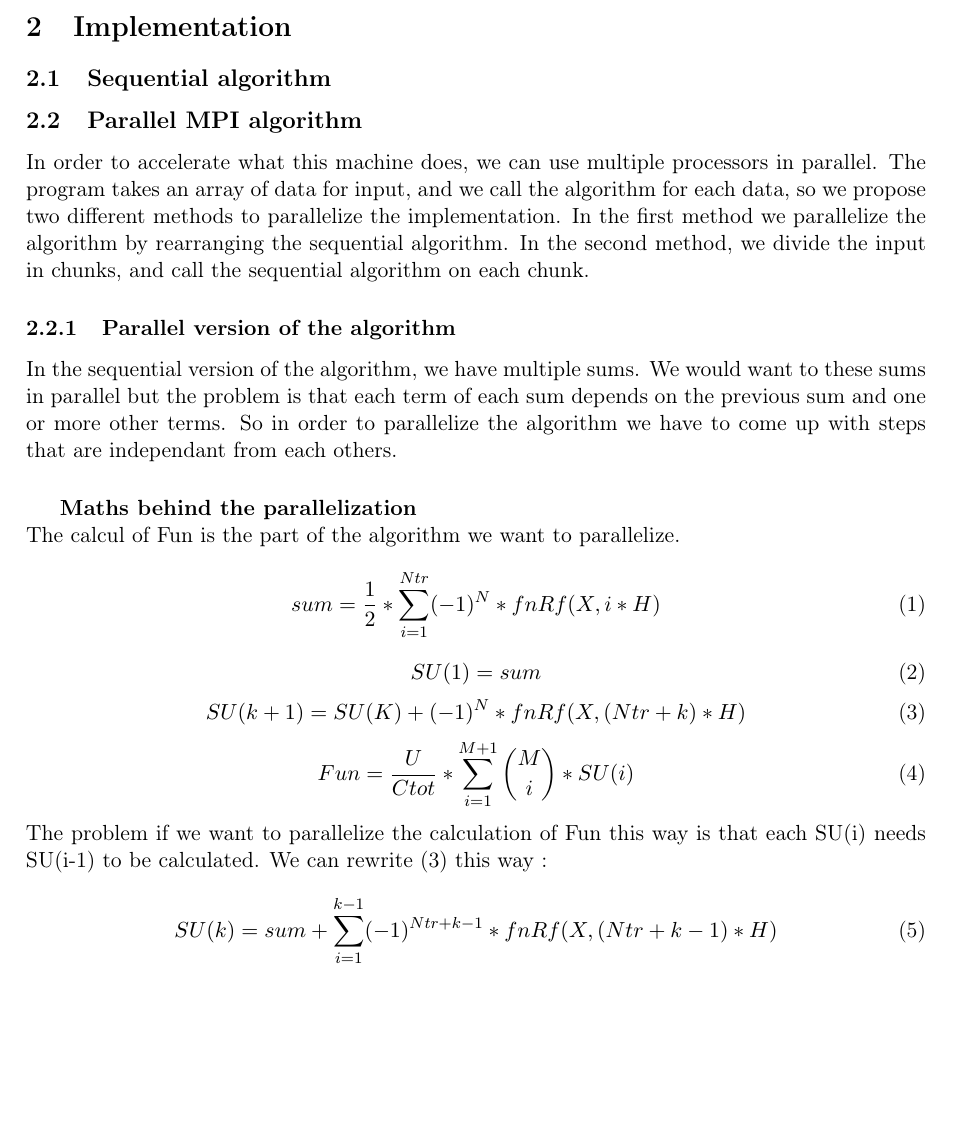
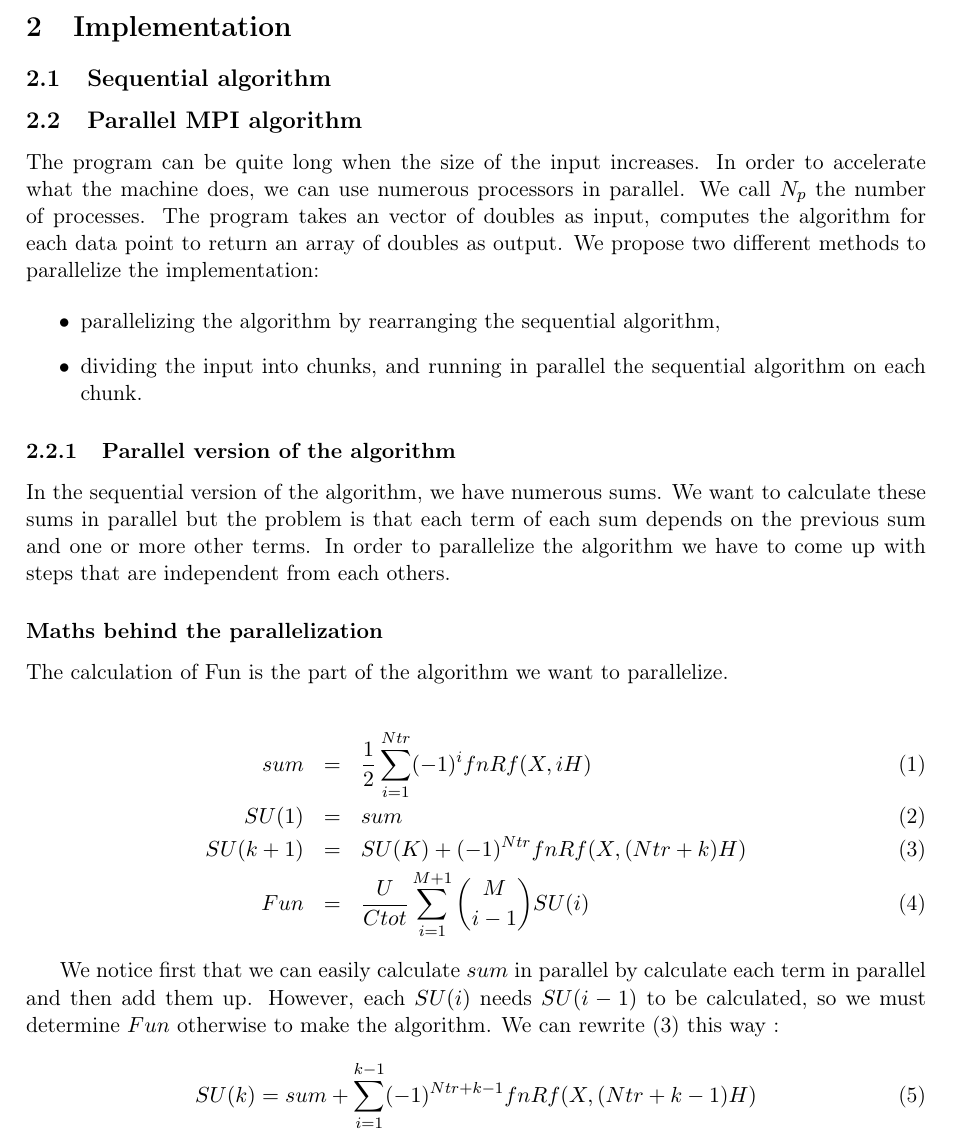
Before and after one commit to cdessez/ClassifiedAssignment, a LaTeX document (report/report.tex): part of page 3 of 6 before the commit and part of page 3 of 7 after it, cut so that both start at the same text, the shorter picture padded with empty space. Compiled offline with pdfLaTeX; the source files are stored in an older character set and shown here as Unicode.

Commit message:
2.2 Parallel MPI algorithm

```diff
--- a/report/report.tex
+++ b/report/report.tex
@@ -60,15 +60,34 @@ Every spy needs a good watch! If we look closely to the computer system, the sma
 
 \subsection{Parallel MPI algorithm}
 
-In order to accelerate what this machine does, we can use multiple processors in parallel. The program takes an array of data for input, and we call the algorithm for each data, so we propose two different methods to parallelize the implementation. In the first method we parallelize the algorithm by rearranging the sequential algorithm. In the second method, we divide the input in chunks, and call the sequential algorithm on each chunk.
+The program can be quite long when the size of the input increases. In order to accelerate what the machine does, we can use numerous processors in parallel. We call $N_p$ the number of processes. The program takes an vector of doubles as input, computes the algorithm for each data point to return an array of doubles as output. We propose two different methods to parallelize the implementation:
+
+\begin{itemize}
+
+\item parallelizing the algorithm by rearranging the sequential algorithm,
+
+\item dividing the input into chunks, and running in parallel the sequential algorithm on each chunk.
+
+\end{itemize}
 
 \subsubsection{Parallel version of the algorithm}
 
-In the sequential version of the algorithm, we have multiple sums. We would want to these sums in parallel but the problem is that each term of each sum depends on the previous sum and one or more other terms. So in order to parallelize the algorithm we have to come up with steps that are independant from each others.
+In the sequential version of the algorithm, we have numerous sums. We want to calculate these sums in parallel but the problem is that each term of each sum depends on the previous sum and one or more other terms. In order to parallelize the algorithm we have to come up with steps that are independent from each others.
 
-\subparagraph{Maths behind the parallelization}
-~~\\
-The calcul of Fun is the part of the algorithm we want to parallelize.
+\subsubsection*{Maths behind the parallelization}
+
+The calculation of Fun is the part of the algorithm we want to parallelize.
+
+\begin{eqnarray}
+	sum &=& \frac{1}{2}   \sum_{i=1}^{Ntr} (-1)^{i}fnRf(X,iH)\\
+	SU(1) &=& sum  \\
+	SU(k + 1) &=& SU(K) + (-1)^{Ntr}fnRf(X,(Ntr + k)H) \label{SU(i)}\\
+	Fun &=&\frac{U}{Ctot} \sum_{i=1}^{M+1} \binom{M}{i-1}SU(i) \label{Fun}
+\end{eqnarray}
+
+We notice first that we can easily calculate $sum$ in parallel by calculate each term in parallel and then add them up. However, each $SU(i)$ needs $SU(i-1)$ to be calculated, so we must determine $Fun$ otherwise to make the algorithm.
+We can rewrite \eqref{SU(i)} this way :
 \begin{equation}
-	sum = \frac{1}{2} *  \sum_{i=1}^{Ntr} (-1)^N*fnRf(X,i*H)
+	SU(k) = sum + \sum_{i=1}^{k-1} (-1)^{Ntr+k-1}fnRf(X,(Ntr + k-1)H)
+	\label{rewrite SU}
 \end{equation}
@@ -75,14 +96,4 @@ The calcul of Fun is the part of the algorithm we want to parallelize.
 \begin{equation}
-	SU(1) = sum
+	Fun =\displaystyle{ \frac{U}{Ctot}  \sum_{k=1}^{M+1} \binom{M}{k-1}\left(sum + \sum_{i=1}^{k-1} (-1)^{Ntr+k-1}fnRf(X,(Ntr + k-1)H)\right)}
+	\label{Fun2}
 \end{equation}
-\begin{equation}
-	SU(k + 1) = SU(K) + (-1)^N*fnRf(X,(Ntr + k)*H)
-\end{equation}
-\begin{equation}
-	Fun = \frac{U}{Ctot} * \sum_{i=1}^{M+1} \binom{M}{i}*SU(i)
-\end{equation}
-The problem if we want to parallelize the calculation of Fun this way is that each SU(i) needs SU(i-1) to be calculated.
-We can rewrite (3) this way :
-\begin{equation}
-	SU(k) = sum + \sum_{i=1}^{k-1} (-1)^{Ntr+k-1}*fnRf(X,(Ntr + k-1)*H)
-\end{equation}
```
Also changed, not shown: report/report.tex (54 more changed lines).
